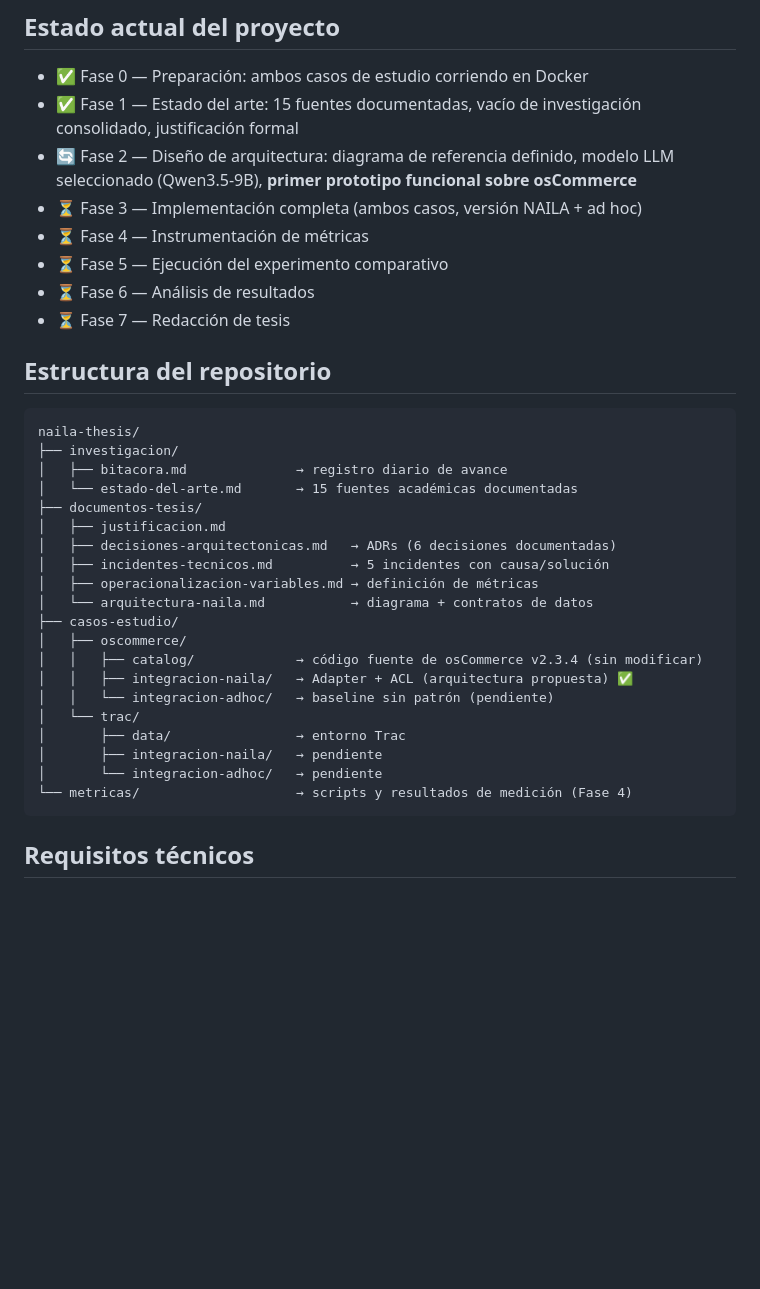
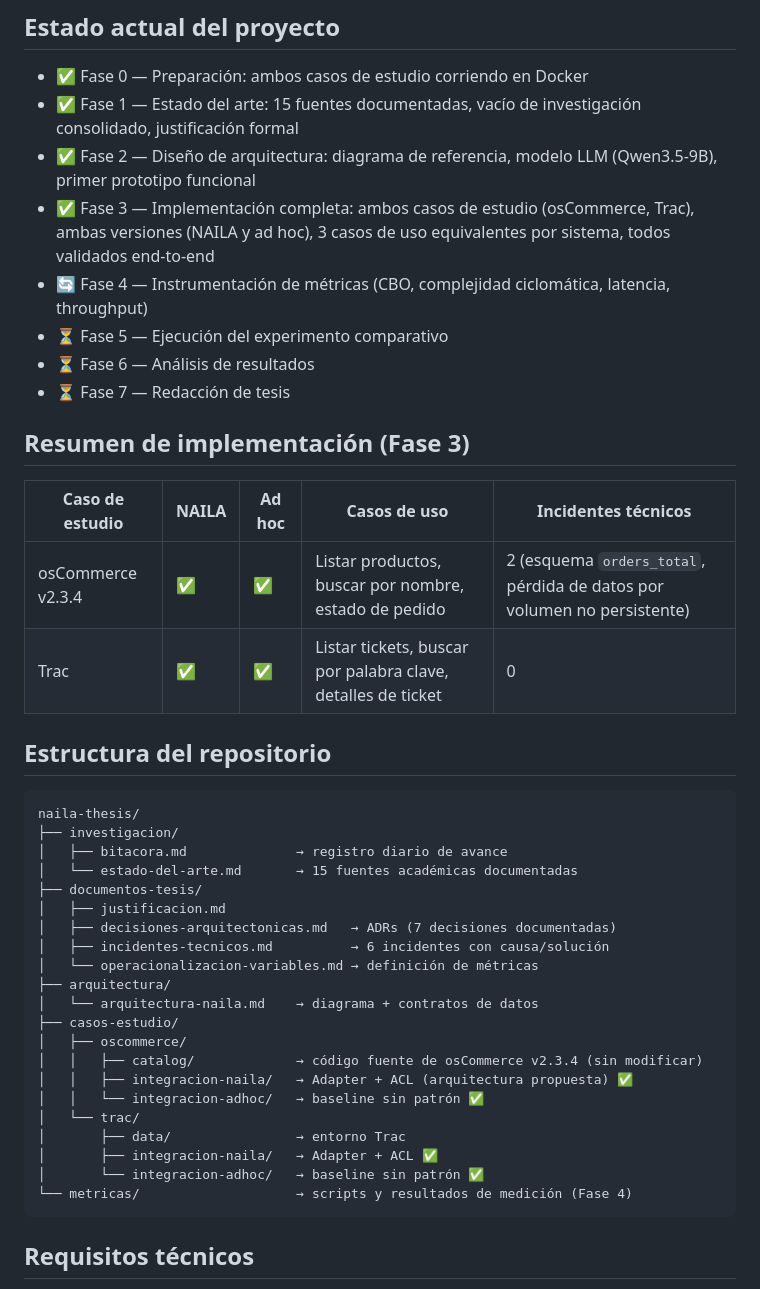
Before and after one commit to KennethCendales/naila-thesis, a Markdown page: README.md, the part around the change. Drawn GitHub-style; blank space fills up the shorter version.

Commit message:
Actualizar README - cierre de Fase 3

````diff
--- a/README.md
+++ b/README.md
@@ -12,12 +12,20 @@ NAILA propone y valida empíricamente una arquitectura (Anti-Corruption Layer +
 
 - ✅ Fase 0 — Preparación: ambos casos de estudio corriendo en Docker
 - ✅ Fase 1 — Estado del arte: 15 fuentes documentadas, vacío de investigación consolidado, justificación formal
-- 🔄 Fase 2 — Diseño de arquitectura: diagrama de referencia definido, modelo LLM seleccionado (Qwen3.5-9B), **primer prototipo funcional sobre osCommerce**
-- ⏳ Fase 3 — Implementación completa (ambos casos, versión NAILA + ad hoc)
-- ⏳ Fase 4 — Instrumentación de métricas
+- ✅ Fase 2 — Diseño de arquitectura: diagrama de referencia, modelo LLM (Qwen3.5-9B), primer prototipo funcional
+- ✅ Fase 3 — Implementación completa: ambos casos de estudio (osCommerce, Trac), ambas versiones (NAILA y ad hoc), 3 casos de uso equivalentes por sistema, todos validados end-to-end
+- 🔄 Fase 4 — Instrumentación de métricas (CBO, complejidad ciclomática, latencia, throughput)
 - ⏳ Fase 5 — Ejecución del experimento comparativo
 - ⏳ Fase 6 — Análisis de resultados
 - ⏳ Fase 7 — Redacción de tesis
+
+## Resumen de implementación (Fase 3)
+
+| Caso de estudio | NAILA | Ad hoc | Casos de uso | Incidentes técnicos |
+|---|---|---|---|---|
+| osCommerce v2.3.4 | ✅ | ✅ | Listar productos, buscar por nombre, estado de pedido | 2 (esquema `orders_total`, pérdida de datos por volumen no persistente) |
+| Trac | ✅ | ✅ | Listar tickets, buscar por palabra clave, detalles de ticket | 0 |
+
 
 ## Estructura del repositorio
 
@@ -28,19 +36,20 @@ naila-thesis/
 │   └── estado-del-arte.md       → 15 fuentes académicas documentadas
 ├── documentos-tesis/
 │   ├── justificacion.md
-│   ├── decisiones-arquitectonicas.md   → ADRs (6 decisiones documentadas)
-│   ├── incidentes-tecnicos.md          → 5 incidentes con causa/solución
-│   ├── operacionalizacion-variables.md → definición de métricas
-│   └── arquitectura-naila.md           → diagrama + contratos de datos
+│   ├── decisiones-arquitectonicas.md   → ADRs (7 decisiones documentadas)
+│   ├── incidentes-tecnicos.md          → 6 incidentes con causa/solución
+│   └── operacionalizacion-variables.md → definición de métricas
+├── arquitectura/
+│   └── arquitectura-naila.md    → diagrama + contratos de datos
 ├── casos-estudio/
 │   ├── oscommerce/
 │   │   ├── catalog/             → código fuente de osCommerce v2.3.4 (sin modificar)
 │   │   ├── integracion-naila/   → Adapter + ACL (arquitectura propuesta) ✅
-│   │   └── integracion-adhoc/   → baseline sin patrón (pendiente)
+│   │   └── integracion-adhoc/   → baseline sin patrón ✅
 │   └── trac/
 │       ├── data/                → entorno Trac
-│       ├── integracion-naila/   → pendiente
-│       └── integracion-adhoc/   → pendiente
+│       ├── integracion-naila/   → Adapter + ACL ✅
+│       └── integracion-adhoc/   → baseline sin patrón ✅
 └── metricas/                    → scripts y resultados de medición (Fase 4)
 ```
 
````
